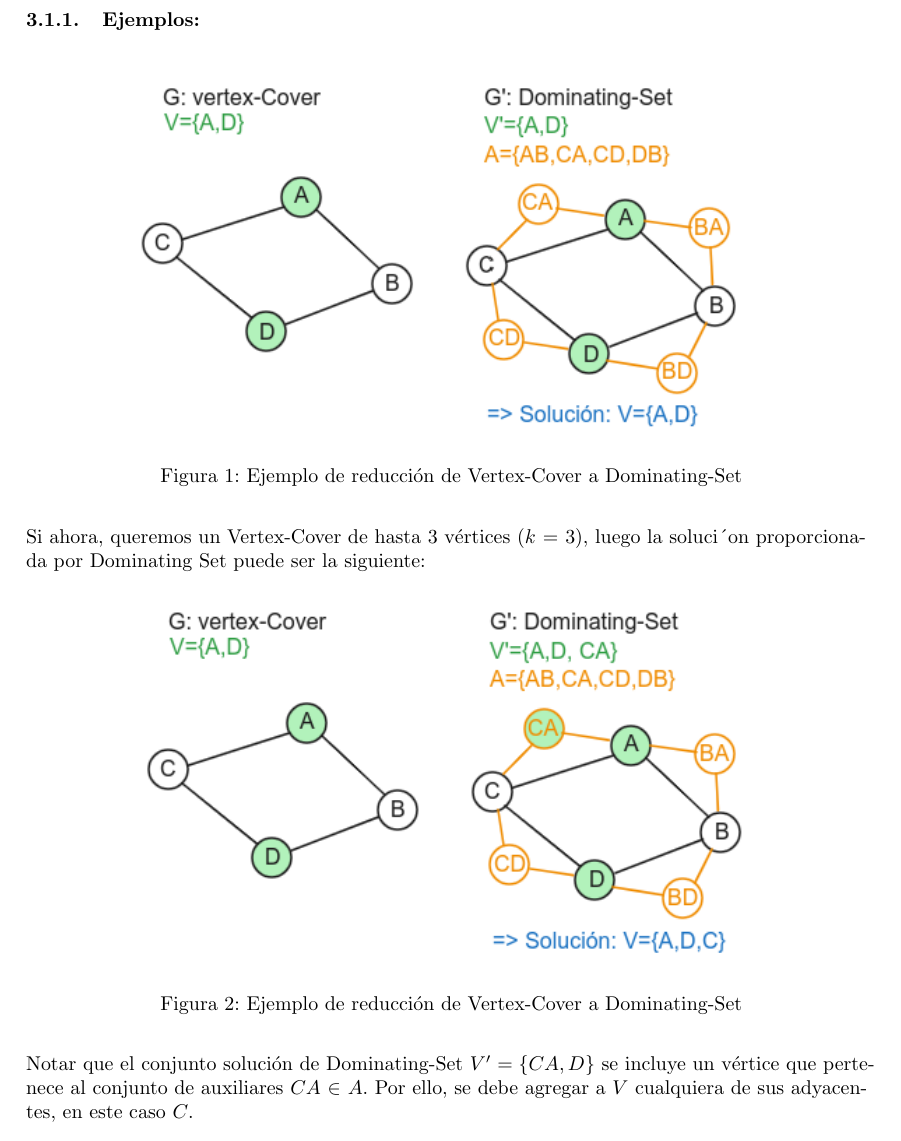
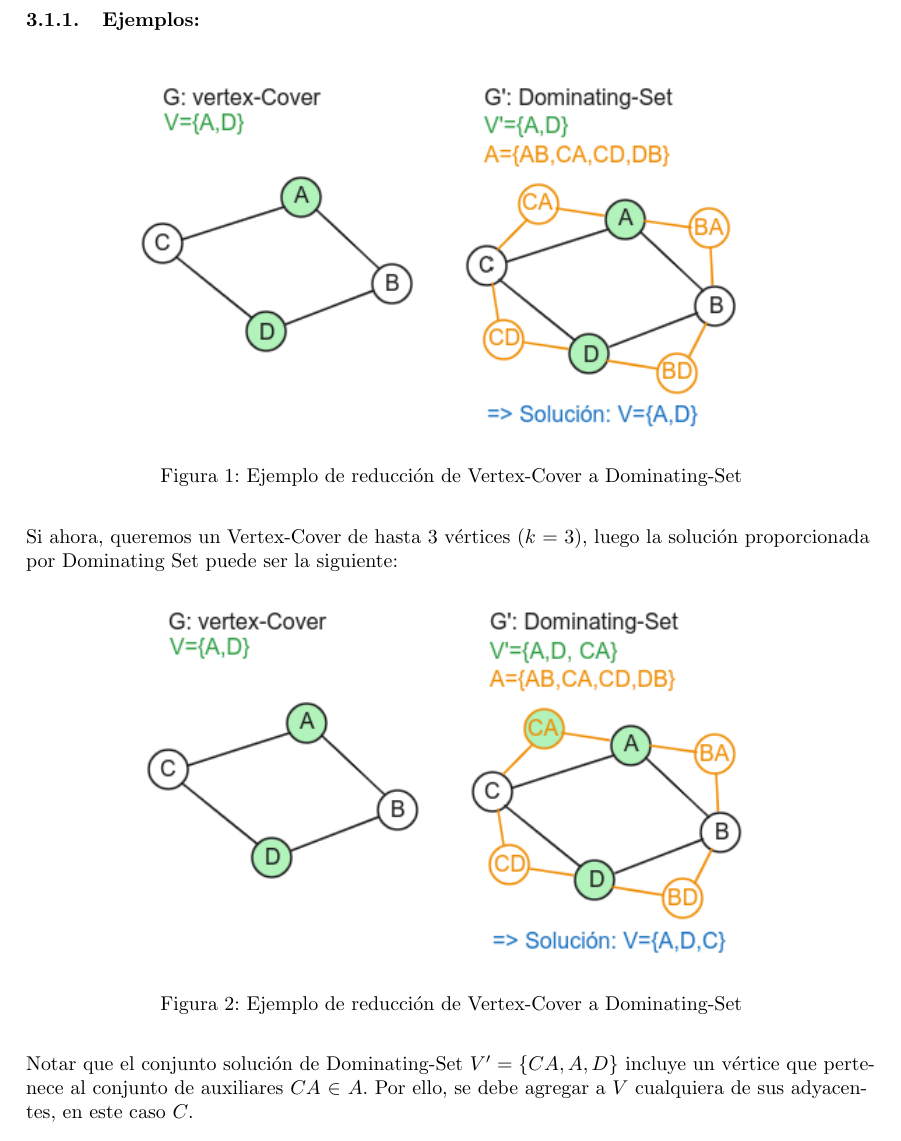
Before and after one commit to ptourne/pim-squad, a LaTeX document (informe/main.tex, which reads informe/estilo.cls, informe/tex/analisis-np.tex): part of page 5 of 18 before the commit and part of page 5 of 15 after it, cut so that both start at the same text. Compiled offline with pdfLaTeX.

Commit message:
Compilación informe

```diff
--- a/informe/estilo.cls
+++ b/informe/estilo.cls
@@ -104,7 +104,7 @@
 \\[1cm]
 	\textsc{\Large Teoría de Algoritmos}\\           % Materia
 	\textsc{\small (75.29) Curso Buchwald - Genender}\\[0.4cm]    % Subtítulo materia
-	{ \huge \bfseries Trabajo Práctico 1}\\[0.3cm]      % Título
+	{ \huge \bfseries Trabajo Práctico 3}\\[0.3cm]      % Título
 	\andreasline \\[0.2cm]
 	{\large Fecha de entrega: 24/11/2023  \\[0.4cm]}                          % Fecha
 
--- a/informe/tex/analisis-np.tex
+++ b/informe/tex/analisis-np.tex
@@ -77,7 +77,7 @@ Luego, del conjunto $V'$ de $k$ vértices solución de Dominating Set, se debe a
     \label{fig:ejemplo1_VC-DS}
 \end{figure}
 
-Si ahora, queremos un Vertex-Cover de hasta 3 vértices ($k=3$), luego la soluci´on proporcionada por Dominating Set puede ser la siguiente:
+Si ahora, queremos un Vertex-Cover de hasta 3 vértices ($k=3$), luego la solución proporcionada por Dominating Set puede ser la siguiente:
 
 \begin{figure}[H]
     \centering
@@ -87,7 +87,7 @@ Si ahora, queremos un Vertex-Cover de hasta 3 vértices ($k=3$), luego la soluci
 \end{figure}
 
 
-Notar que el conjunto solución de Dominating-Set $V'=\left\{CA,D\right\}$ se incluye un vértice que pertenece al conjunto de auxiliares $CA \in A$. Por ello, se debe agregar a $V$ cualquiera de sus adyacentes, en este caso $C$.
+Notar que el conjunto solución de Dominating-Set $V'=\left\{CA,A,D\right\}$ incluye un vértice que pertenece al conjunto de auxiliares $CA \in A$. Por ello, se debe agregar a $V$ cualquiera de sus adyacentes, en este caso $C$.
 
 \subsection{Reducción Dominating-Set a Hitting-Set}
 
```
Also changed, not shown: informe/img/greedy_ej1_mgr.png (added), informe/img/greedy_ej1_mpg.png (added), informe/img/greedy_ej2_mgr.png (added), informe/img/greedy_ej2_mpg.png (added), informe/img/greedy_ej3_mgr.png (added), informe/img/greedy_ej3_mpg.png (added), informe/main.pdf (added), 5 other files.
